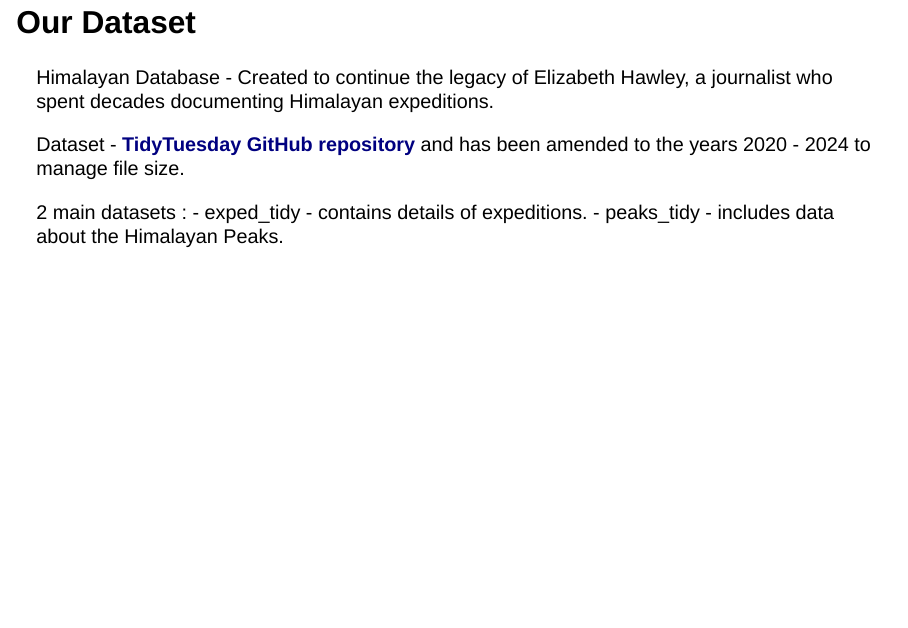
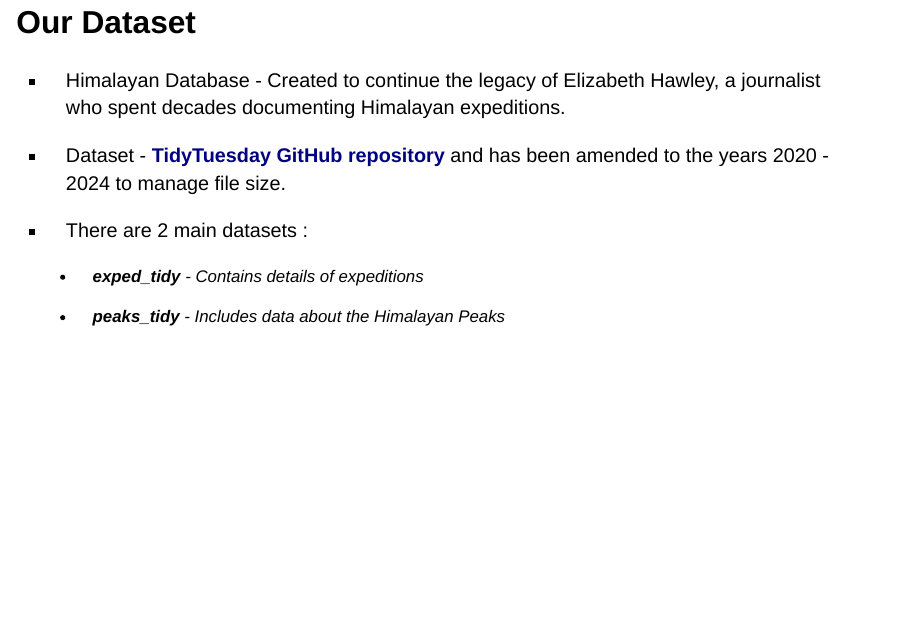
Before and after one commit to INFO-526-SU25/final-project-TMac223-nandusmart, a Quarto document (presentation.qmd): page 2 of 6. Rendered offline with R 4.5, knitr and Pandoc in place of Quarto, with nearby package versions; drawn as Slidy slides in place of the format the file asks for.

````diff
--- a/presentation.qmd
+++ b/presentation.qmd
@@ -43,18 +43,19 @@
   )
 ```
 
-
 ## Our Dataset
 
-Himalayan Database - Created to continue the legacy of Elizabeth Hawley, a journalist who spent decades documenting Himalayan expeditions.
+-   Himalayan Database - Created to continue the legacy of Elizabeth Hawley, a journalist who spent decades documenting Himalayan expeditions.
 
-Dataset - [**TidyTuesday GitHub repository**](https://github.com/rfordatascience/tidytuesday/tree/main/data/2025/2025-01-21) and has been amended to the years 2020 - 2024 to manage file size.
+-   Dataset - [**TidyTuesday GitHub repository**](https://github.com/rfordatascience/tidytuesday/tree/main/data/2025/2025-01-21) and has been amended to the years 2020 - 2024 to manage file size.
 
-2 main datasets :
-- exped_tidy -  contains details of expeditions.
-- peaks_tidy -  includes data about the Himalayan Peaks.
+-   There are 2 main datasets :
 
-# Question 1
+    -   **exped_tidy** - Contains details of expeditions
+
+    -   **peaks_tidy** - Includes data about the Himalayan Peaks
+
+## Question 1
 
 ```{r}
 #| label: load-data
````
Also changed, not shown: presentation.qmd (8 more changed lines), 1 other file.
